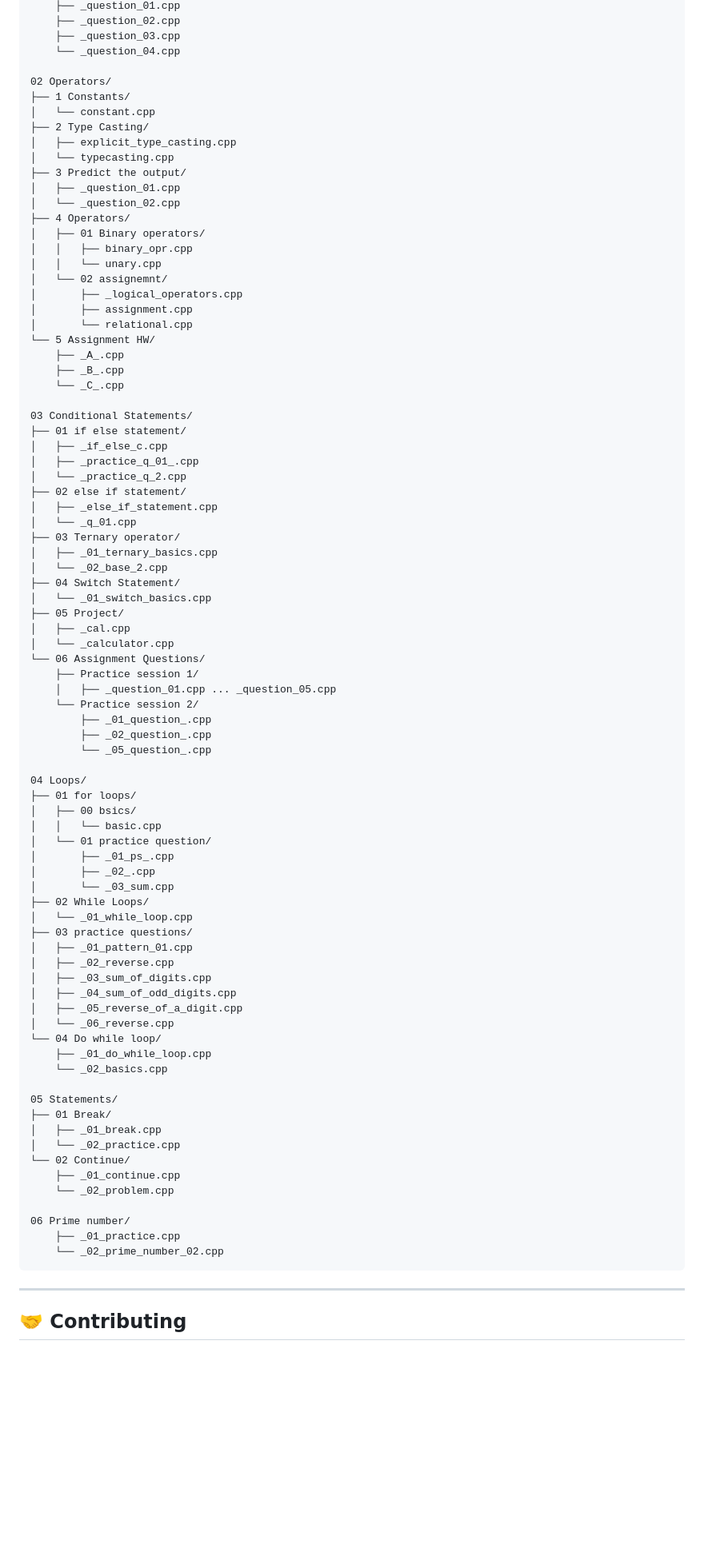
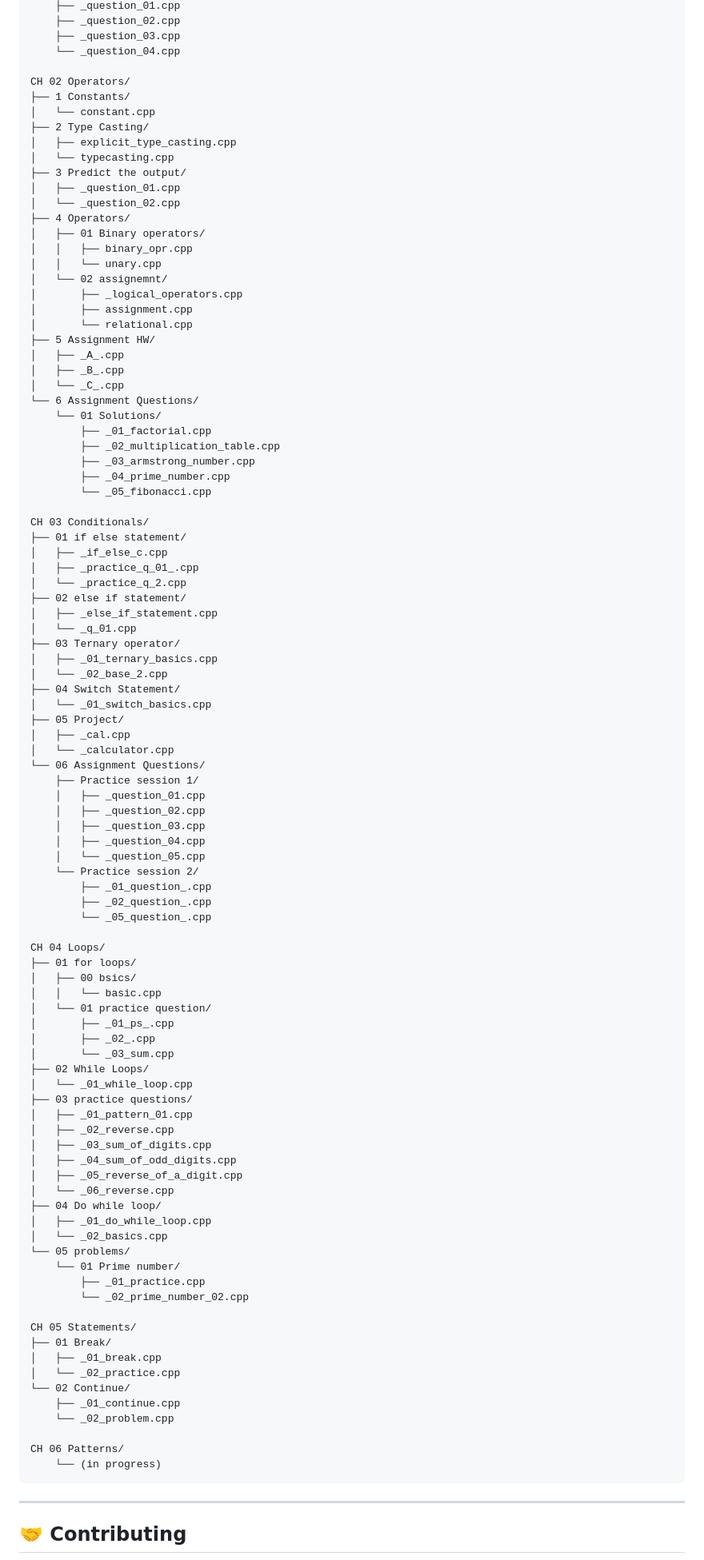
Before and after one commit to shubham17290/CPP_2.1, a Markdown page: README.md, the part around one of its changes. Shown at 80% size. GitHub-like rendering; folded sections open; blank space fills up the shorter version.

Commit message:
docs: refresh README for renamed CH folders and new assignment solutions

````diff
--- a/README.md
+++ b/README.md
@@ -233,7 +246,7 @@ g++ -std=c++17 -O2 -Wall -Wextra "04 Loops\03 practice questions\_03_sum_of_digi
     ├── _question_03.cpp
     └── _question_04.cpp
 
-02 Operators/
+CH 02 Operators/
 ├── 1 Constants/
 │   └── constant.cpp
 ├── 2 Type Casting/
@@ -250,12 +263,19 @@ g++ -std=c++17 -O2 -Wall -Wextra "04 Loops\03 practice questions\_03_sum_of_digi
 │       ├── _logical_operators.cpp
 │       ├── assignment.cpp
 │       └── relational.cpp
-└── 5 Assignment HW/
-    ├── _A_.cpp
-    ├── _B_.cpp
-    └── _C_.cpp
+├── 5 Assignment HW/
+│   ├── _A_.cpp
+│   ├── _B_.cpp
+│   └── _C_.cpp
+└── 6 Assignment Questions/
+    └── 01 Solutions/
+        ├── _01_factorial.cpp
+        ├── _02_multiplication_table.cpp
+        ├── _03_armstrong_number.cpp
+        ├── _04_prime_number.cpp
+        └── _05_fibonacci.cpp
 
-03 Conditional Statements/
+CH 03 Conditionals/
 ├── 01 if else statement/
 │   ├── _if_else_c.cpp
 │   ├── _practice_q_01_.cpp
@@ -273,13 +293,17 @@ g++ -std=c++17 -O2 -Wall -Wextra "04 Loops\03 practice questions\_03_sum_of_digi
 │   └── _calculator.cpp
 └── 06 Assignment Questions/
     ├── Practice session 1/
-    │   ├── _question_01.cpp ... _question_05.cpp
+    │   ├── _question_01.cpp
+    │   ├── _question_02.cpp
+    │   ├── _question_03.cpp
+    │   ├── _question_04.cpp
+    │   └── _question_05.cpp
     └── Practice session 2/
         ├── _01_question_.cpp
         ├── _02_question_.cpp
         └── _05_question_.cpp
 
-04 Loops/
+CH 04 Loops/
 ├── 01 for loops/
 │   ├── 00 bsics/
 │   │   └── basic.cpp
@@ -296,11 +320,15 @@ g++ -std=c++17 -O2 -Wall -Wextra "04 Loops\03 practice questions\_03_sum_of_digi
 │   ├── _04_sum_of_odd_digits.cpp
 │   ├── _05_reverse_of_a_digit.cpp
 │   └── _06_reverse.cpp
-└── 04 Do while loop/
-    ├── _01_do_while_loop.cpp
-    └── _02_basics.cpp
+├── 04 Do while loop/
+│   ├── _01_do_while_loop.cpp
+│   └── _02_basics.cpp
+└── 05 problems/
+    └── 01 Prime number/
+        ├── _01_practice.cpp
+        └── _02_prime_number_02.cpp
 
-05 Statements/
+CH 05 Statements/
 ├── 01 Break/
 │   ├── _01_break.cpp
 │   └── _02_practice.cpp
@@ -308,9 +336,8 @@ g++ -std=c++17 -O2 -Wall -Wextra "04 Loops\03 practice questions\_03_sum_of_digi
     ├── _01_continue.cpp
     └── _02_problem.cpp
 
-06 Prime number/
-    ├── _01_practice.cpp
-    └── _02_prime_number_02.cpp
+CH 06 Patterns/
+    └── (in progress)
 ```
 
 </details>
````
Also changed, not shown: other parts of README.md (+39 -26 lines).
